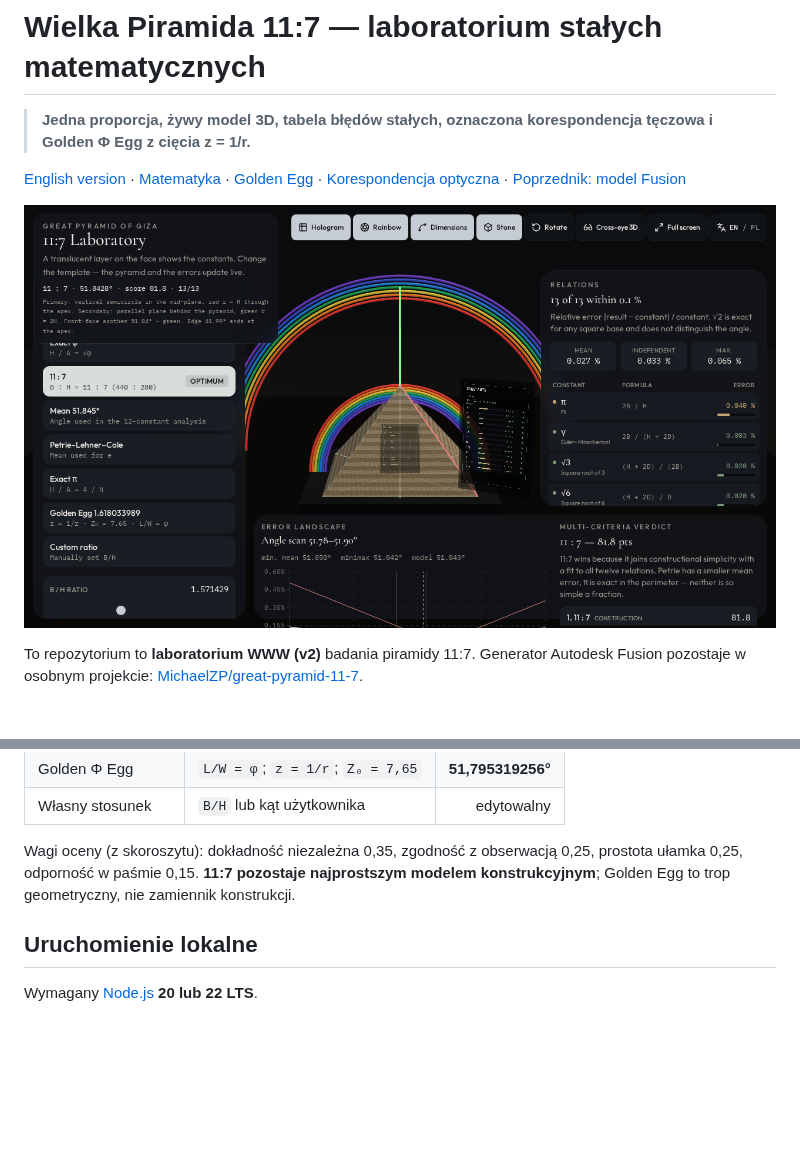
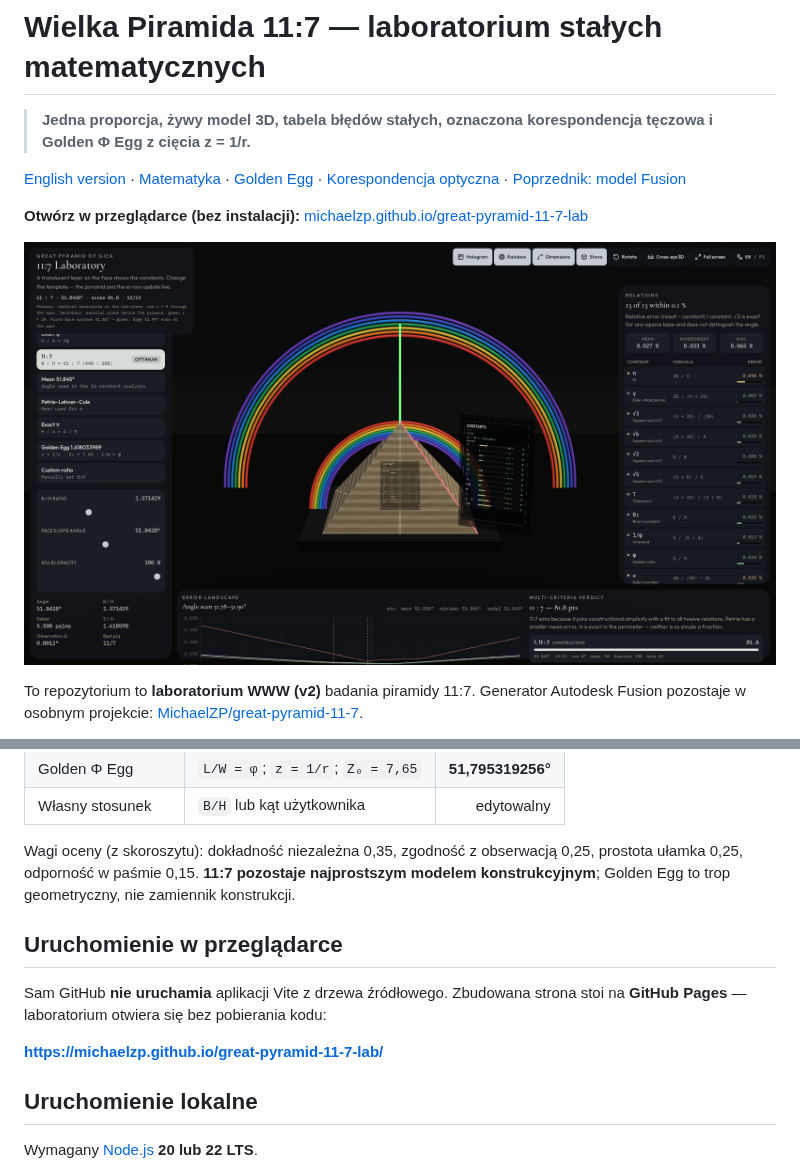
Before and after one commit to MichaelZP/great-pyramid-11-7-lab, a Markdown page: README_PL.md, 2 parts joined by grey strips. GitHub-like rendering; pictures changed too: docs/images/lab-11-7.png; blank space fills up the shorter version.

```diff
--- a/README_PL.md
+++ b/README_PL.md
@@ -3,6 +3,8 @@
 > **Jedna proporcja, żywy model 3D, tabela błędów stałych, oznaczona korespondencja tęczowa i Golden Φ Egg z cięcia z = 1/r.**
 
 [English version](README.md) · [Matematyka](docs/MATHEMATICS.md) · [Golden Egg](docs/GOLDEN-EGG.md) · [Korespondencja optyczna](docs/OPTICAL-CORRESPONDENCE.md) · [Poprzednik: model Fusion](https://github.com/MichaelZP/great-pyramid-11-7)
+
+**Otwórz w przeglądarce (bez instalacji):** [michaelzp.github.io/great-pyramid-11-7-lab](https://michaelzp.github.io/great-pyramid-11-7-lab/)
 
 ![Laboratorium 11:7 — piramida, tęcze, tabela stałych](docs/images/lab-11-7.png)
 
@@ -34,6 +36,12 @@ Wynik służy geometrii, wizualizacji i dyskusji krytycznej — nie jest dowodem
 | Własny stosunek | `B/H` lub kąt użytkownika | edytowalny |
 
 Wagi oceny (z skoroszytu): dokładność niezależna 0,35, zgodność z obserwacją 0,25, prostota ułamka 0,25, odporność w paśmie 0,15. **11:7 pozostaje najprostszym modelem konstrukcyjnym**; Golden Egg to trop geometryczny, nie zamiennik konstrukcji.
+
+## Uruchomienie w przeglądarce
+
+Sam GitHub **nie uruchamia** aplikacji Vite z drzewa źródłowego. Zbudowana strona stoi na **GitHub Pages** — laboratorium otwiera się bez pobierania kodu:
+
+**https://michaelzp.github.io/great-pyramid-11-7-lab/**
 
 ## Uruchomienie lokalne
 
```
Also changed, not shown: CHANGELOG.md (+5 -0 lines), README.md (+8 -0 lines), 4 other files.
